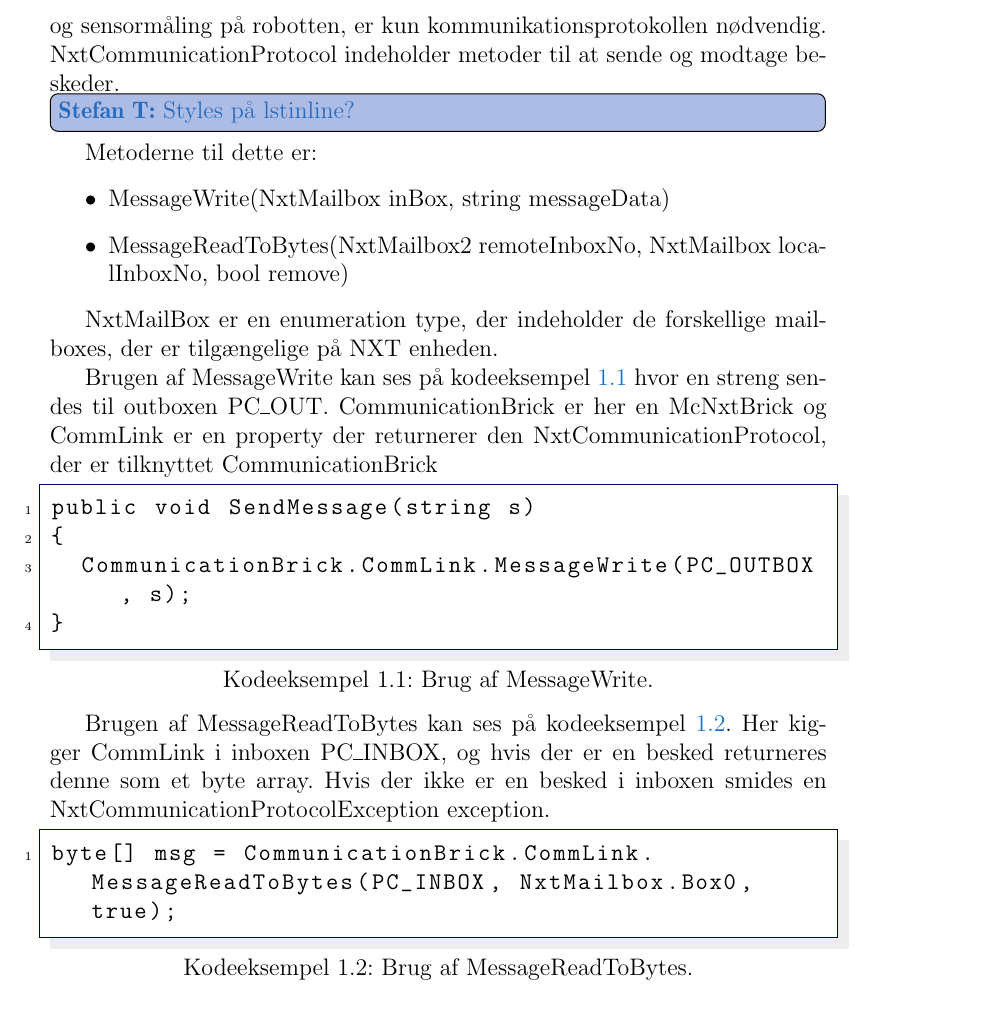
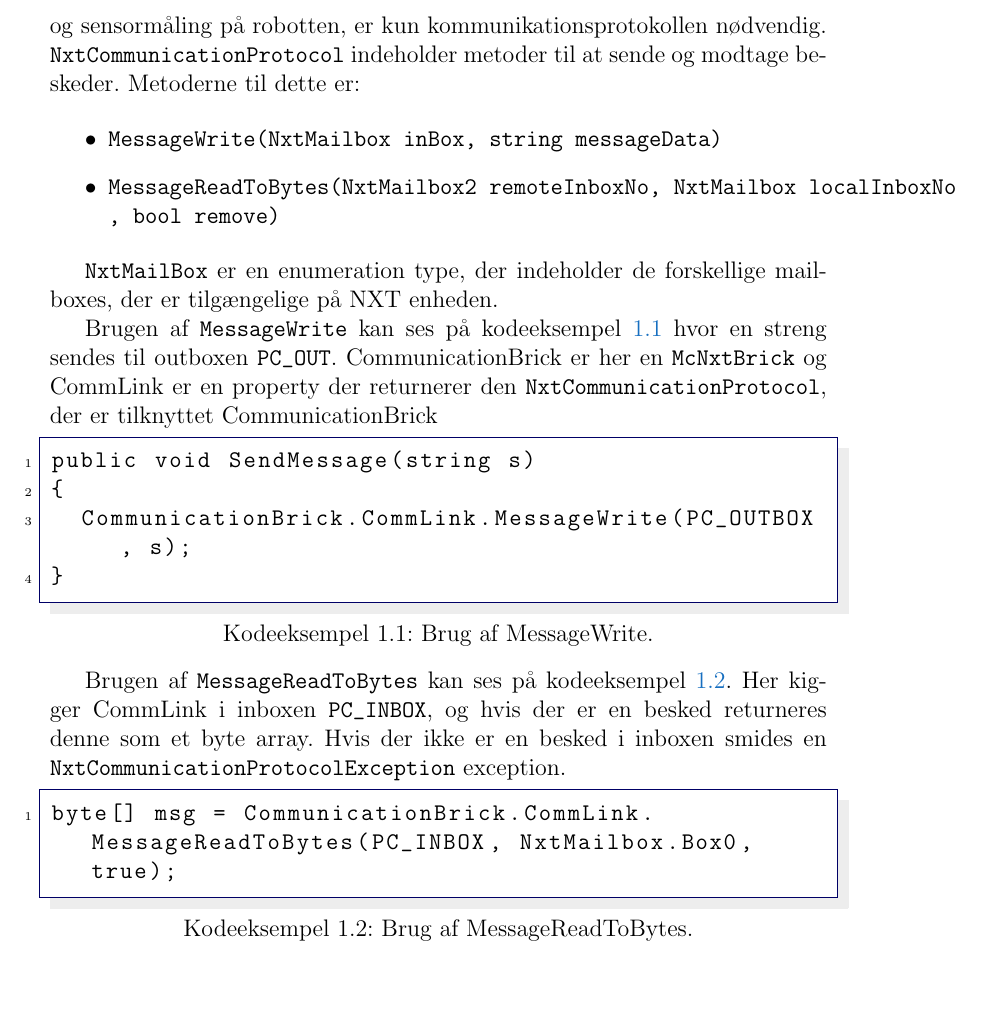
Before and after one commit to Thalmann/sw505-rapport, a LaTeX thesis (main.tex, which reads indhold/mindsqualls.tex): part of page 23 of 113, cut so that both start at the same text. Compiled offline with pdfLaTeX.

Commit message:
Indsat lstinline for MindSqualls afsnittet

```diff
--- a/indhold/mindsqualls.tex
+++ b/indhold/mindsqualls.tex
@@ -15,16 +15,16 @@ En \lstinline!McNxtBrick! er en abstraktion over hele NXT brick enheden.
 Denne kan således også styre motorer og sensorer direkte, men da dette projekt håndterer al kørsel og sensormåling på robotten, er kun kommunikationsprotokollen nødvendig.
-\lstinline!NxtCommunicationProtocol! indeholder metoder til at sende og modtage beskeder.\thilemann{Styles på lstinline?}
+\lstinline[style=csharp]!NxtCommunicationProtocol! indeholder metoder til at sende og modtage beskeder.
 Metoderne til dette er:
 
 \begin{itemize}
-\item MessageWrite(NxtMailbox inBox, string messageData)
-\item MessageReadToBytes(NxtMailbox2 remoteInboxNo, NxtMailbox localInboxNo, bool remove)
+\item \lstinline[style=csharp]!MessageWrite(NxtMailbox inBox, string messageData)!
+\item \lstinline[style=csharp]!MessageReadToBytes(NxtMailbox2 remoteInboxNo, NxtMailbox localInboxNo, bool remove)!
 \end{itemize}
 
-\lstinline!NxtMailBox! er en enumeration type, der indeholder de forskellige mailboxes, der er tilgængelige på NXT enheden.
+\lstinline[style=csharp]!NxtMailBox! er en enumeration type, der indeholder de forskellige mailboxes, der er tilgængelige på NXT enheden.
 
-Brugen af MessageWrite kan ses på \cref{messagewrite} hvor en streng sendes til outboxen \lstinline!PC_OUT!.
-CommunicationBrick er her en \lstinline!McNxtBrick! og CommLink er en property der returnerer den \lstinline!NxtCommunicationProtocol!, der er tilknyttet CommunicationBrick
+Brugen af \lstinline[style=csharp]!MessageWrite! kan ses på \cref{messagewrite} hvor en streng sendes til outboxen \lstinline[style=csharp]!PC_OUT!.
+CommunicationBrick er her en \lstinline[style=csharp]!McNxtBrick! og CommLink er en property der returnerer den \lstinline[style=csharp]!NxtCommunicationProtocol!, der er tilknyttet CommunicationBrick
 
 \begin{lstlisting}[style=c,label=messagewrite, caption={Brug af MessageWrite.}]
 public void SendMessage(string s)
@@ -33,10 +33,10 @@ public void SendMessage(string s)
 }
 \end{lstlisting}
 
-Brugen af MessageReadToBytes kan ses på \cref
+Brugen af \lstinline[style=csharp]!MessageReadToBytes! kan ses på \cref
 {messageread}.
-Her kigger CommLink i inboxen \lstinline!PC_INBOX!, og hvis der er en besked returneres denne som et byte array.
-Hvis der ikke er en besked i inboxen smides en \lstinline!NxtCommunicationProtocolException! exception.
+Her kigger CommLink i inboxen \lstinline[style=csharp]!PC_INBOX!, og hvis der er en besked returneres denne som et byte array.
+Hvis der ikke er en besked i inboxen smides en \lstinline[style=csharp]!NxtCommunicationProtocolException! exception.
 
 \begin{lstlisting}[style=c,label=messageread, caption={Brug af MessageReadToBytes.}]
 byte[] msg = CommunicationBrick.CommLink.MessageReadToBytes(PC_INBOX, NxtMailbox.Box0, true);
```
Also changed, not shown: indhold/mindsqualls.tex (4 more changed lines).
